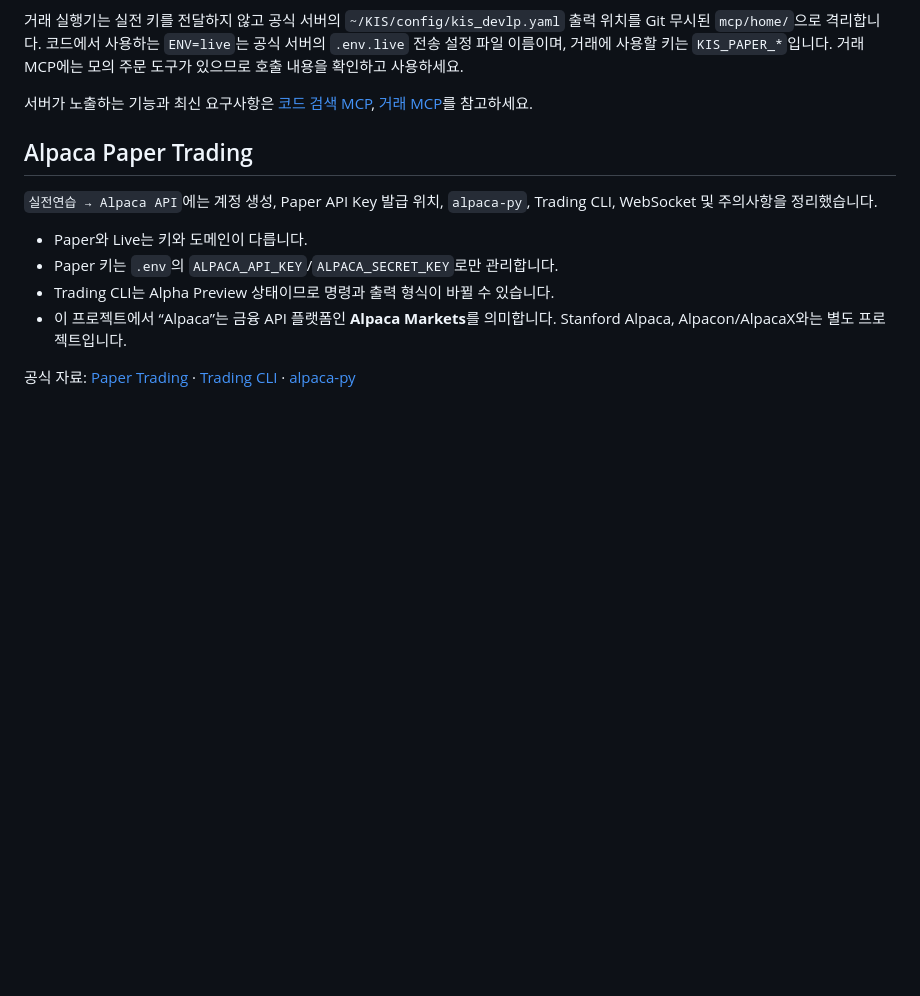
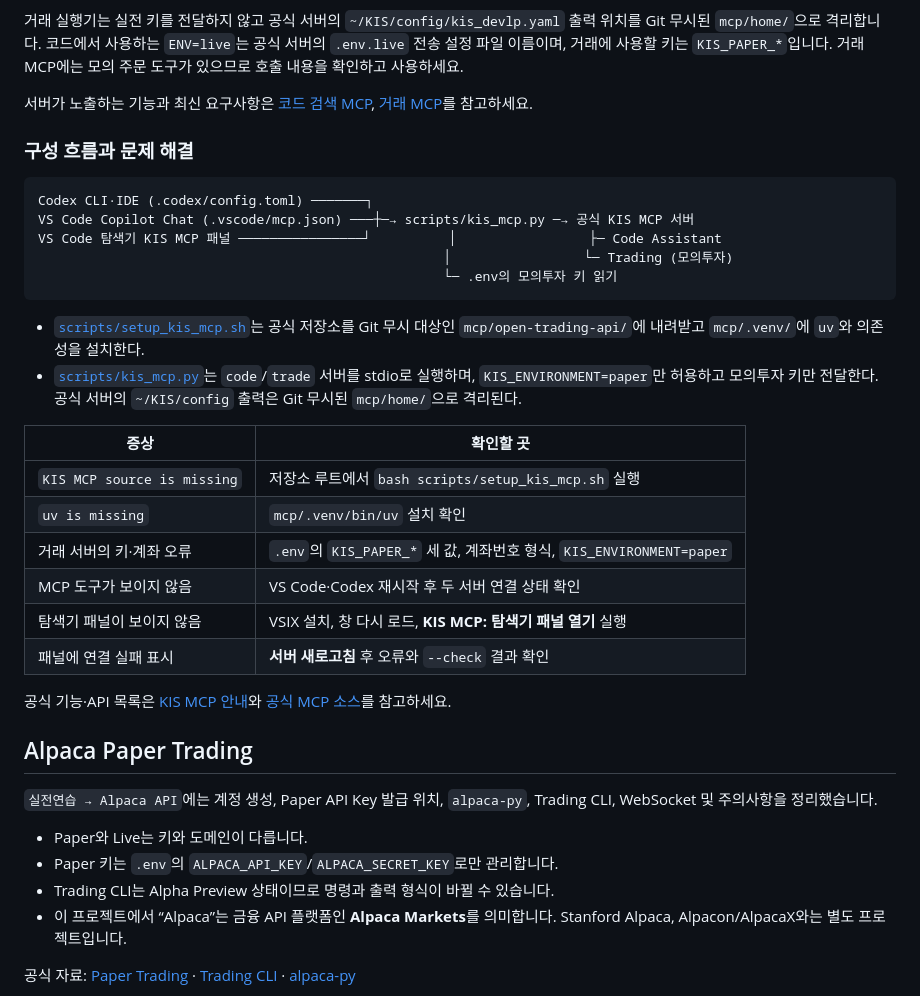
Before and after one commit to zhanggu9/stock-coin-trade, a Markdown page: README.md, the part around one of its changes. GitHub-like rendering; blank space fills up the shorter version.

````diff
--- a/README.md
+++ b/README.md
@@ -522,6 +522,30 @@ python3 scripts/kis_mcp.py trade --check
 
 서버가 노출하는 기능과 최신 요구사항은 [코드 검색 MCP](https://github.com/koreainvestment/open-trading-api/tree/main/MCP/KIS%20Code%20Assistant%20MCP), [거래 MCP](https://github.com/koreainvestment/open-trading-api/tree/main/MCP/Kis%20Trading%20MCP)를 참고하세요.
 
+### 구성 흐름과 문제 해결
+
+```text
+Codex CLI·IDE (.codex/config.toml) ───────┐
+VS Code Copilot Chat (.vscode/mcp.json) ───┼─→ scripts/kis_mcp.py ─→ 공식 KIS MCP 서버
+VS Code 탐색기 KIS MCP 패널 ────────────────┘          │                 ├─ Code Assistant
+                                                    │                 └─ Trading (모의투자)
+                                                    └─ .env의 모의투자 키 읽기
+```
+
+- [`scripts/setup_kis_mcp.sh`](scripts/setup_kis_mcp.sh)는 공식 저장소를 Git 무시 대상인 `mcp/open-trading-api/`에 내려받고 `mcp/.venv/`에 `uv`와 의존성을 설치한다.
+- [`scripts/kis_mcp.py`](scripts/kis_mcp.py)는 `code`/`trade` 서버를 stdio로 실행하며, `KIS_ENVIRONMENT=paper`만 허용하고 모의투자 키만 전달한다. 공식 서버의 `~/KIS/config` 출력은 Git 무시된 `mcp/home/`으로 격리된다.
+
+| 증상 | 확인할 곳 |
+| --- | --- |
+| `KIS MCP source is missing` | 저장소 루트에서 `bash scripts/setup_kis_mcp.sh` 실행 |
+| `uv is missing` | `mcp/.venv/bin/uv` 설치 확인 |
+| 거래 서버의 키·계좌 오류 | `.env`의 `KIS_PAPER_*` 세 값, 계좌번호 형식, `KIS_ENVIRONMENT=paper` |
+| MCP 도구가 보이지 않음 | VS Code·Codex 재시작 후 두 서버 연결 상태 확인 |
+| 탐색기 패널이 보이지 않음 | VSIX 설치, 창 다시 로드, **KIS MCP: 탐색기 패널 열기** 실행 |
+| 패널에 연결 실패 표시 | **서버 새로고침** 후 오류와 `--check` 결과 확인 |
+
+공식 기능·API 목록은 [KIS MCP 안내](https://apiportal.koreainvestment.com/tools-mcp)와 [공식 MCP 소스](https://github.com/koreainvestment/open-trading-api/tree/main/MCP)를 참고하세요.
+
 ## Alpaca Paper Trading
 
 `실전연습 → Alpaca API`에는 계정 생성, Paper API Key 발급 위치, `alpaca-py`, Trading CLI, WebSocket 및 주의사항을 정리했습니다.
````
Also changed, not shown: other parts of README.md (+47 -0 lines), mcp-guide.md (deleted, +0 -101 lines).
